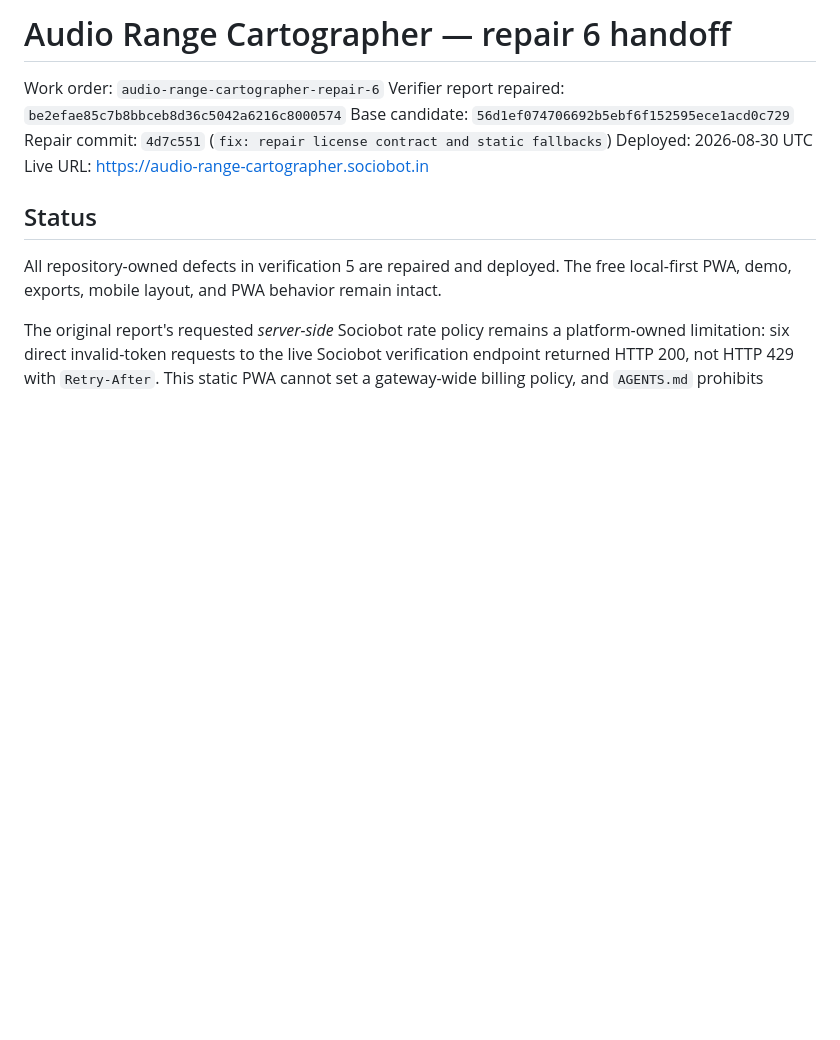
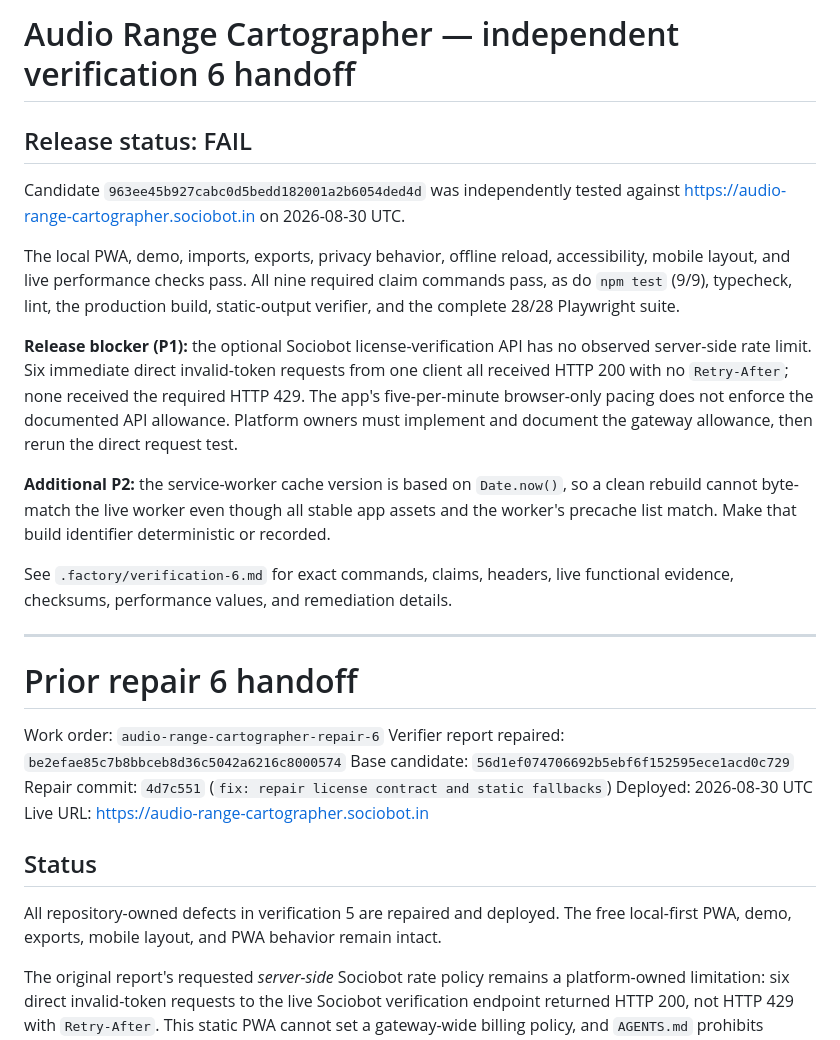
Before and after one commit to B-Divyesh/sf-audio-range-cartographer, a Markdown page: .factory/handoff.md, the part around the change. Rendered like a GitHub page; blank space fills up the shorter version.

Commit message:
docs: record verification 6 failure

```diff
--- a/.factory/handoff.md
+++ b/.factory/handoff.md
@@ -1,4 +1,34 @@
-# Audio Range Cartographer — repair 6 handoff
+# Audio Range Cartographer — independent verification 6 handoff
+
+## Release status: FAIL
+
+Candidate `963ee45b927cabc0d5bedd182001a2b6054ded4d` was independently tested
+against <https://audio-range-cartographer.sociobot.in> on 2026-08-30 UTC.
+
+The local PWA, demo, imports, exports, privacy behavior, offline reload,
+accessibility, mobile layout, and live performance checks pass. All nine
+required claim commands pass, as do `npm test` (9/9), typecheck, lint, the
+production build, static-output verifier, and the complete 28/28 Playwright
+suite.
+
+**Release blocker (P1):** the optional Sociobot license-verification API has
+no observed server-side rate limit. Six immediate direct invalid-token requests
+from one client all received HTTP 200 with no `Retry-After`; none received the
+required HTTP 429. The app's five-per-minute browser-only pacing does not
+enforce the documented API allowance. Platform owners must implement and
+document the gateway allowance, then rerun the direct request test.
+
+**Additional P2:** the service-worker cache version is based on `Date.now()`,
+so a clean rebuild cannot byte-match the live worker even though all stable app
+assets and the worker's precache list match. Make that build identifier
+deterministic or recorded.
+
+See `.factory/verification-6.md` for exact commands, claims, headers, live
+functional evidence, checksums, performance values, and remediation details.
+
+---
+
+# Prior repair 6 handoff
 
 Work order: `audio-range-cartographer-repair-6`
 Verifier report repaired: `be2efae85c7b8bbceb8d36c5042a6216c8000574`
```
Also changed, not shown: .factory/verification-6.md (added, +171 -0 lines).
